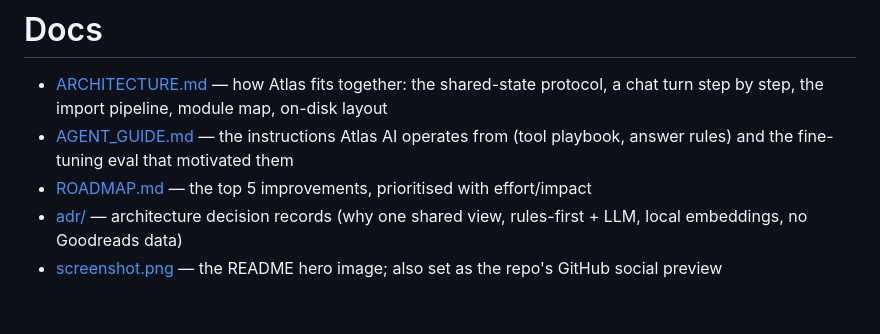
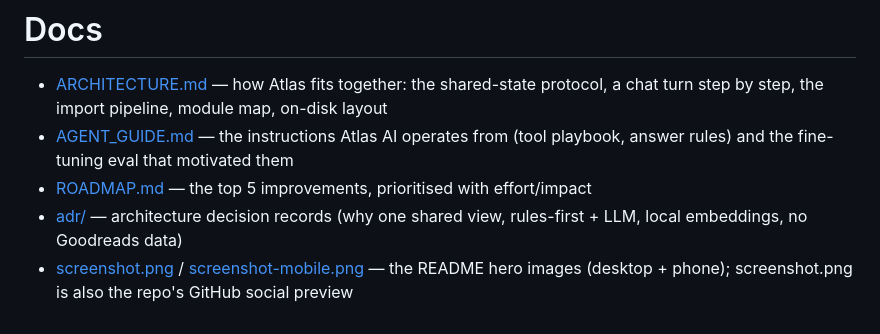
Before and after one commit to cedrichelewaut/atlas, a Markdown page: docs/README.md, the part around the change. Rendered like a GitHub page.

```diff
--- a/docs/README.md
+++ b/docs/README.md
@@ -4,4 +4,4 @@
 - [AGENT_GUIDE.md](AGENT_GUIDE.md) — the instructions Atlas AI operates from (tool playbook, answer rules) and the fine-tuning eval that motivated them
 - [ROADMAP.md](ROADMAP.md) — the top 5 improvements, prioritised with effort/impact
 - [adr/](adr/) — architecture decision records (why one shared view, rules-first + LLM, local embeddings, no Goodreads data)
-- [screenshot.png](screenshot.png) — the README hero image; also set as the repo's GitHub social preview
+- [screenshot.png](screenshot.png) / [screenshot-mobile.png](screenshot-mobile.png) — the README hero images (desktop + phone); screenshot.png is also the repo's GitHub social preview
```
Also changed, not shown: README.md (+5 -1 lines), docs/screenshot-mobile.png (added), docs/screenshot.png.
